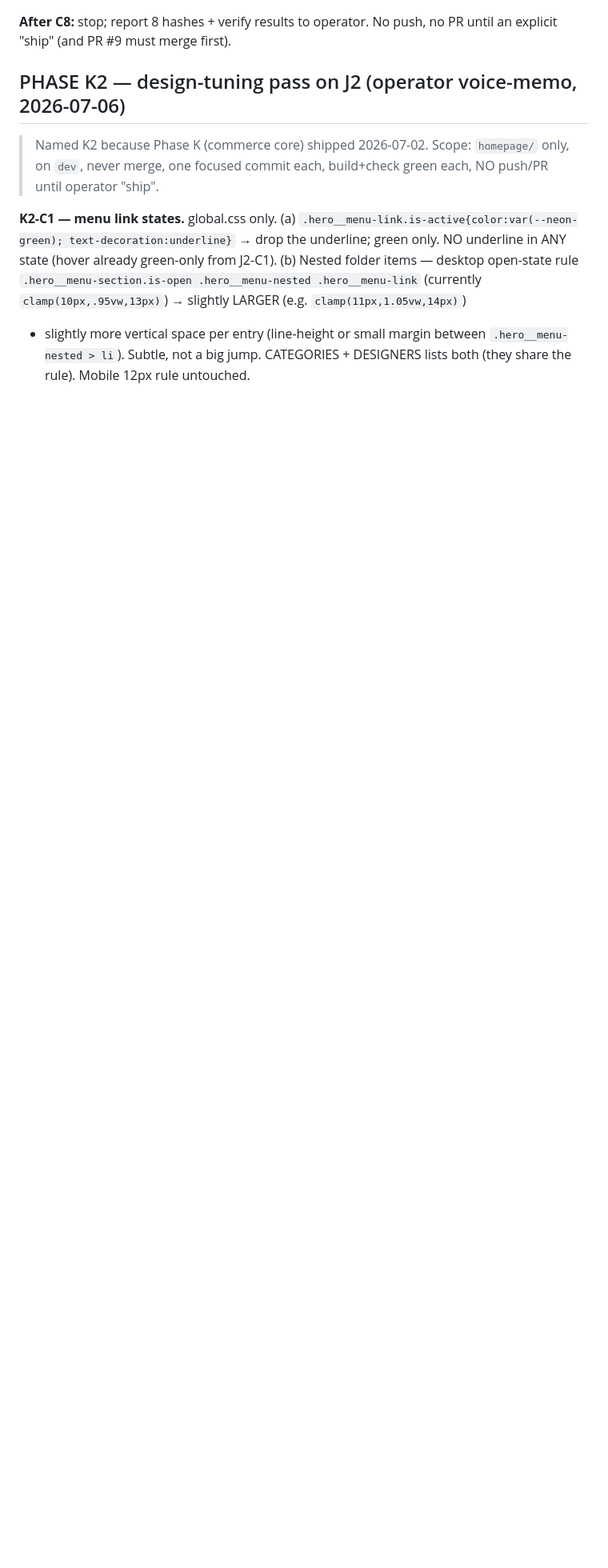
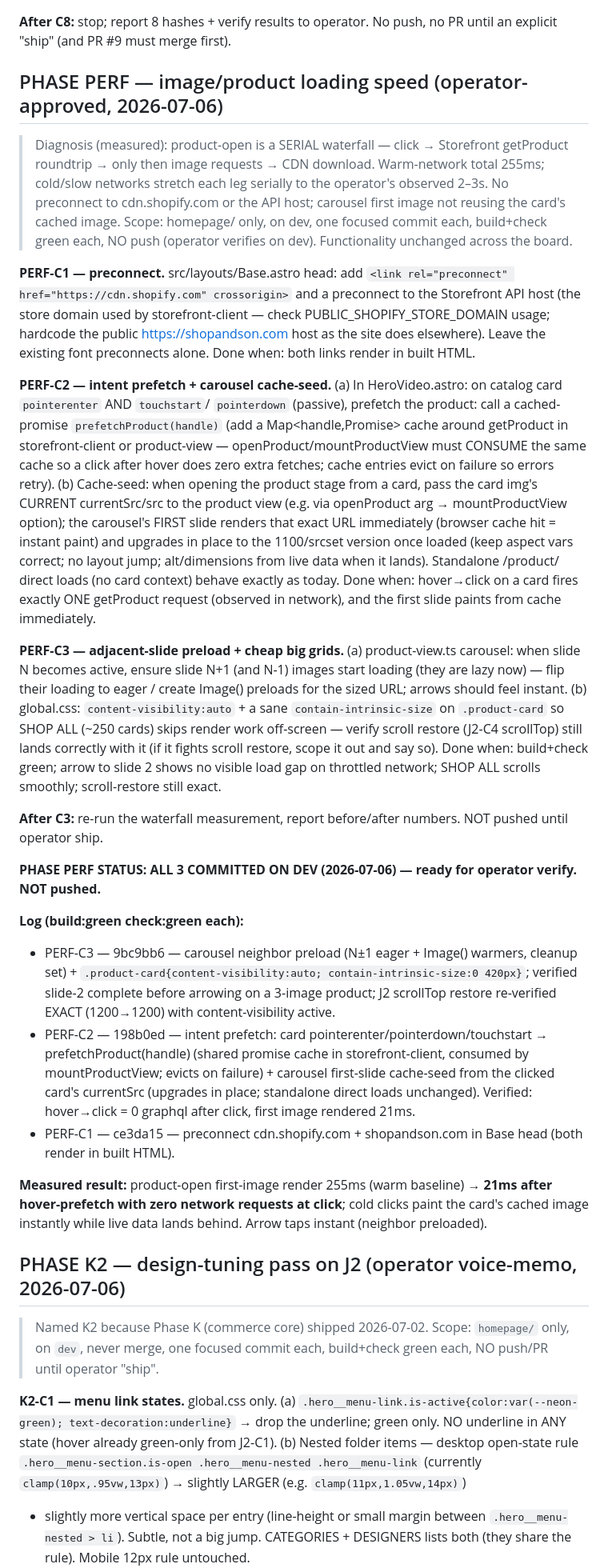
Before and after one commit to BeckettBad/shop-and-son, a Markdown page: homepage/CODEX-BRIEF.md, the part around the change. Shown at 80% size. GitHub-like rendering; blank space fills up the shorter version.

Commit message:
docs: Phase PERF complete — 3 commits logged with before/after measurements
Co-Authored-By: Claude Fable 5 <noreply@anthropic.com>

```diff
--- a/homepage/CODEX-BRIEF.md
+++ b/homepage/CODEX-BRIEF.md
@@ -171,6 +171,64 @@ Operator fine-tunes on dev.
 
 **After C8:** stop; report 8 hashes + verify results to operator. No push, no
 PR until an explicit "ship" (and PR #9 must merge first).
+
+## PHASE PERF — image/product loading speed (operator-approved, 2026-07-06)
+
+> Diagnosis (measured): product-open is a SERIAL waterfall — click → Storefront
+> getProduct roundtrip → only then image requests → CDN download. Warm-network
+> total 255ms; cold/slow networks stretch each leg serially to the operator's
+> observed 2–3s. No preconnect to cdn.shopify.com or the API host; carousel
+> first image not reusing the card's cached image. Scope: homepage/ only, on
+> dev, one focused commit each, build+check green each, NO push (operator
+> verifies on dev). Functionality unchanged across the board.
+
+**PERF-C1 — preconnect.** src/layouts/Base.astro head: add
+`<link rel="preconnect" href="https://cdn.shopify.com" crossorigin>` and a
+preconnect to the Storefront API host (the store domain used by
+storefront-client — check PUBLIC_SHOPIFY_STORE_DOMAIN usage; hardcode the
+public https://shopandson.com host as the site does elsewhere). Leave the
+existing font preconnects alone. Done when: both links render in built HTML.
+
+**PERF-C2 — intent prefetch + carousel cache-seed.**
+(a) In HeroVideo.astro: on catalog card `pointerenter` AND `touchstart`/
+`pointerdown` (passive), prefetch the product: call a cached-promise
+`prefetchProduct(handle)` (add a Map<handle,Promise> cache around getProduct
+in storefront-client or product-view — openProduct/mountProductView must
+CONSUME the same cache so a click after hover does zero extra fetches; cache
+entries evict on failure so errors retry).
+(b) Cache-seed: when opening the product stage from a card, pass the card
+img's CURRENT currentSrc/src to the product view (e.g. via openProduct arg →
+mountProductView option); the carousel's FIRST slide renders that exact URL
+immediately (browser cache hit = instant paint) and upgrades in place to the
+1100/srcset version once loaded (keep aspect vars correct; no layout jump;
+alt/dimensions from live data when it lands). Standalone /product/ direct
+loads (no card context) behave exactly as today.
+Done when: hover→click on a card fires exactly ONE getProduct request
+(observed in network), and the first slide paints from cache immediately.
+
+**PERF-C3 — adjacent-slide preload + cheap big grids.**
+(a) product-view.ts carousel: when slide N becomes active, ensure slide N+1
+(and N-1) images start loading (they are lazy now) — flip their loading to
+eager / create Image() preloads for the sized URL; arrows should feel instant.
+(b) global.css: `content-visibility:auto` + a sane `contain-intrinsic-size`
+on `.product-card` so SHOP ALL (~250 cards) skips render work off-screen —
+verify scroll restore (J2-C4 scrollTop) still lands correctly with it (if it
+fights scroll restore, scope it out and say so).
+Done when: build+check green; arrow to slide 2 shows no visible load gap on
+throttled network; SHOP ALL scrolls smoothly; scroll-restore still exact.
+
+**After C3:** re-run the waterfall measurement, report before/after numbers.
+NOT pushed until operator ship.
+
+**PHASE PERF STATUS: ALL 3 COMMITTED ON DEV (2026-07-06) — ready for operator verify. NOT pushed.**
+
+**Log (build:green check:green each):**
+- PERF-C3 — 9bc9bb6 — carousel neighbor preload (N±1 eager + Image() warmers, cleanup set) + `.product-card{content-visibility:auto; contain-intrinsic-size:0 420px}`; verified slide-2 complete before arrowing on a 3-image product; J2 scrollTop restore re-verified EXACT (1200→1200) with content-visibility active.
+- PERF-C2 — 198b0ed — intent prefetch: card pointerenter/pointerdown/touchstart → prefetchProduct(handle) (shared promise cache in storefront-client, consumed by mountProductView; evicts on failure) + carousel first-slide cache-seed from the clicked card's currentSrc (upgrades in place; standalone direct loads unchanged). Verified: hover→click = 0 graphql after click, first image rendered 21ms.
+- PERF-C1 — ce3da15 — preconnect cdn.shopify.com + shopandson.com in Base head (both render in built HTML).
+
+**Measured result:** product-open first-image render 255ms (warm baseline) → **21ms after hover-prefetch with zero network requests at click**; cold clicks paint the card's cached image instantly while live data lands behind. Arrow taps instant (neighbor preloaded).
+
 
 ## PHASE K2 — design-tuning pass on J2 (operator voice-memo, 2026-07-06)
 
```
